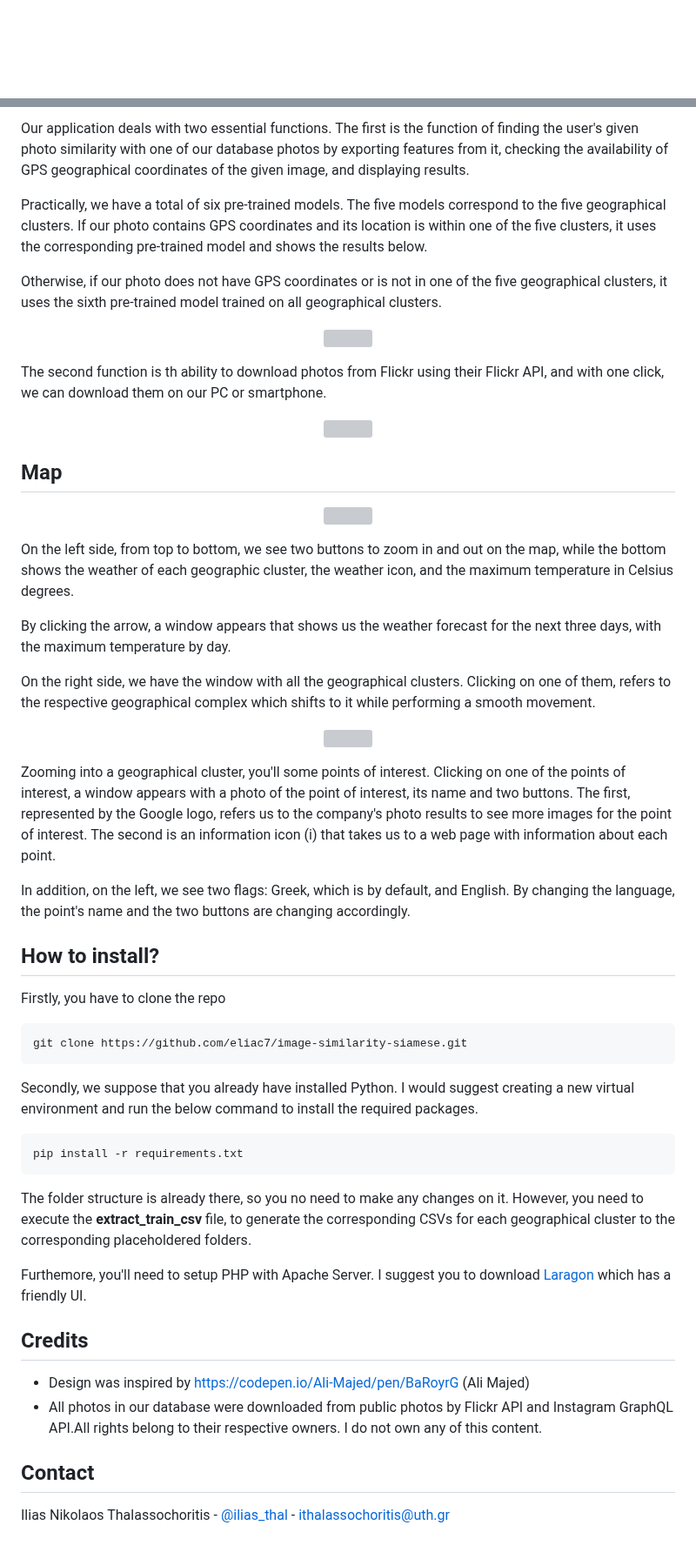
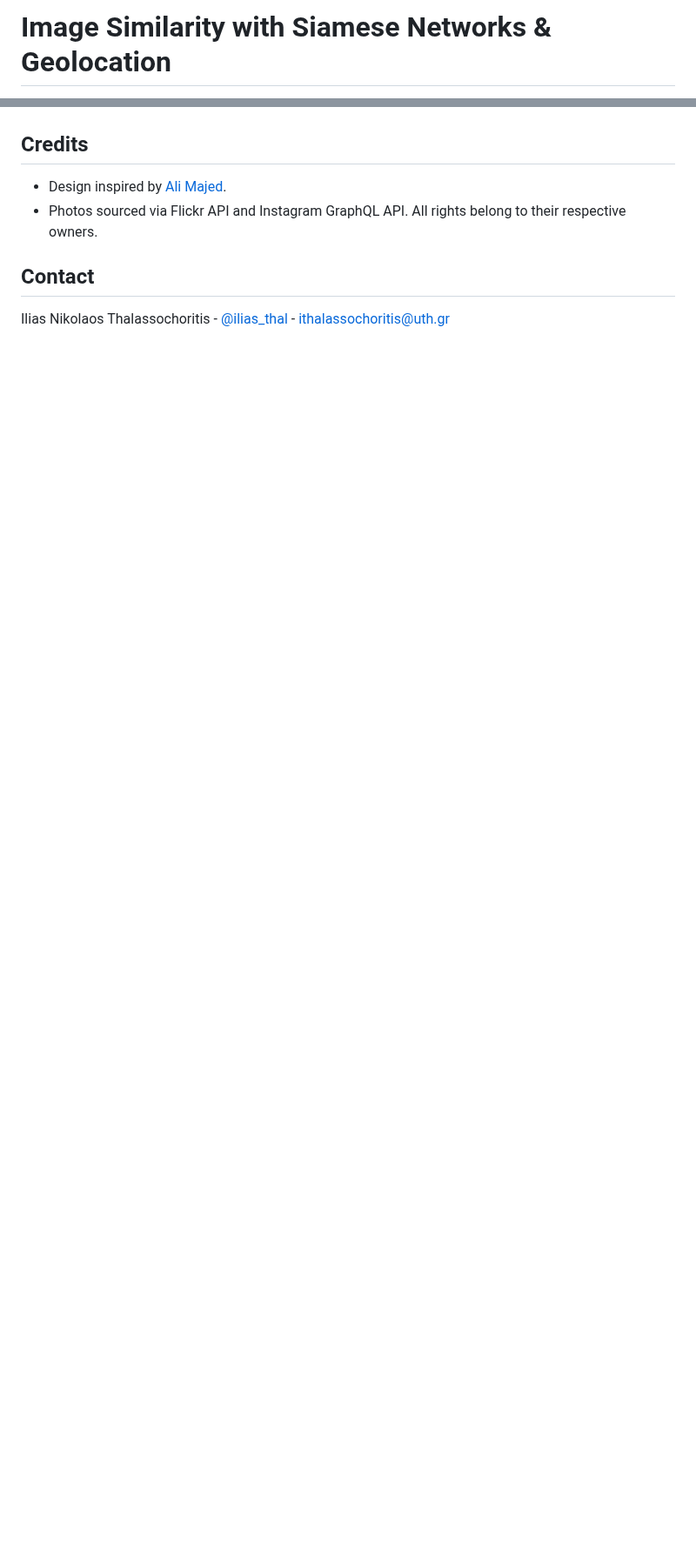
Before and after one commit to eliac7/image-similarity-siamese, a Markdown page: README.md, 2 parts joined by grey strips. Shown at 87% size. GitHub-like rendering; blank space fills up the shorter version; grey boxes are pictures that could not be loaded.

````diff
--- a/README.md
+++ b/README.md
@@ -1 +1,2 @@
+# Image Similarity with Siamese Networks & Geolocation
 
@@ -40,67 +103,9 @@ My thesis was to implement a Siamese Neural Network using the VGG19 model, pre-t
 </p>
-
-Our application deals with two essential functions. The first is the function of finding the user's given photo similarity with one of our database photos by exporting features from it, checking the availability of GPS geographical coordinates of the given image, and displaying results.
-
-Practically, we have a total of six pre-trained models. The five models correspond to the five geographical clusters. If our photo contains GPS coordinates and its location is within one of the five clusters, it uses the corresponding pre-trained model and shows the results below.
-
-Otherwise, if our photo does not have GPS coordinates or is not in one of the five geographical clusters, it uses the sixth pre-trained model trained on all geographical clusters.
-
-<p align="center">
-  <img width='350' src="https://github.com/eliac7/image-similarity-siamese/blob/main/tutorial-images/flickr/flickr_06.jpg?raw=true">
-</p>
-
-
-The second function is th ability to download photos from Flickr using their Flickr API, and with one click, we can download them on our PC or smartphone.
-
-
-<p align="center">
-  <img width='350' src="https://github.com/eliac7/image-similarity-siamese/blob/main/tutorial-images/flickr/flickr_02.png?raw=true">
-</p>
-
-## Map
-
-<p align="center">
-  <img  src="https://github.com/eliac7/image-similarity-siamese/blob/main/tutorial-images/leaflet/leaflet_01.jpg?raw=true">
-</p>
-
-On the left side, from top to bottom, we see two buttons to zoom in and out on the map, while the bottom shows the weather of each geographic cluster, the weather icon, and the maximum temperature in Celsius degrees.
-
-By clicking the arrow, a window appears that shows us the weather forecast for the next three days, with the maximum temperature by day.
-
-On the right side, we have the window with all the geographical clusters. Clicking on one of them, refers to the respective geographical complex which shifts to it while performing a smooth movement.
-
-
-<p align="center">
-  <img  src="https://github.com/eliac7/image-similarity-siamese/blob/main/tutorial-images/leaflet/leaflet_03.jpg?raw=true">
-</p>
-
-Zooming into a geographical cluster, you'll some points of interest. Clicking on one of the points of interest, a window appears with a photo of the point of interest, its name and two buttons. The first, represented by the Google logo, refers us to the company's photo results to see more images for the point of interest. The second is an information icon (i) that takes us to a web page with information about each point.
-
- In addition, on the left, we see two flags: Greek, which is by default, and English. By changing the language, the point's name and the two buttons are changing accordingly.
-
-
-## How to install?
-Firstly, you have to clone the repo
-```
-git clone https://github.com/eliac7/image-similarity-siamese.git
-```
-Secondly, we suppose that you already have installed Python. I would suggest creating a new virtual environment and run the below command to install the required packages.
-```
-pip install -r requirements.txt
-```
-
-The folder structure is already there, so you no need to make any changes on it. However, you need to execute the <strong>
-extract_train_csv
-</strong>
-file, to generate the corresponding CSVs for each geographical cluster to the corresponding placeholdered folders.
-
-Furthemore, you'll need to setup PHP with Apache Server. I suggest you to download <a href="https://laragon.org/" target="_blank">Laragon</a> which has a friendly UI.
-
 
 ## Credits
 
-* Design was inspired by https://codepen.io/Ali-Majed/pen/BaRoyrG (Ali Majed)
-* All photos in our database were downloaded from public photos by Flickr API and Instagram GraphQL API.All rights belong to their respective owners. I do not own any of this content.
+*   Design inspired by [Ali Majed](https://codepen.io/Ali-Majed/pen/BaRoyrG).
+*   Photos sourced via Flickr API and Instagram GraphQL API. All rights belong to their respective owners.
 
 ## Contact
 
````
Also changed, not shown: other parts of README.md (+86 -24 lines).
